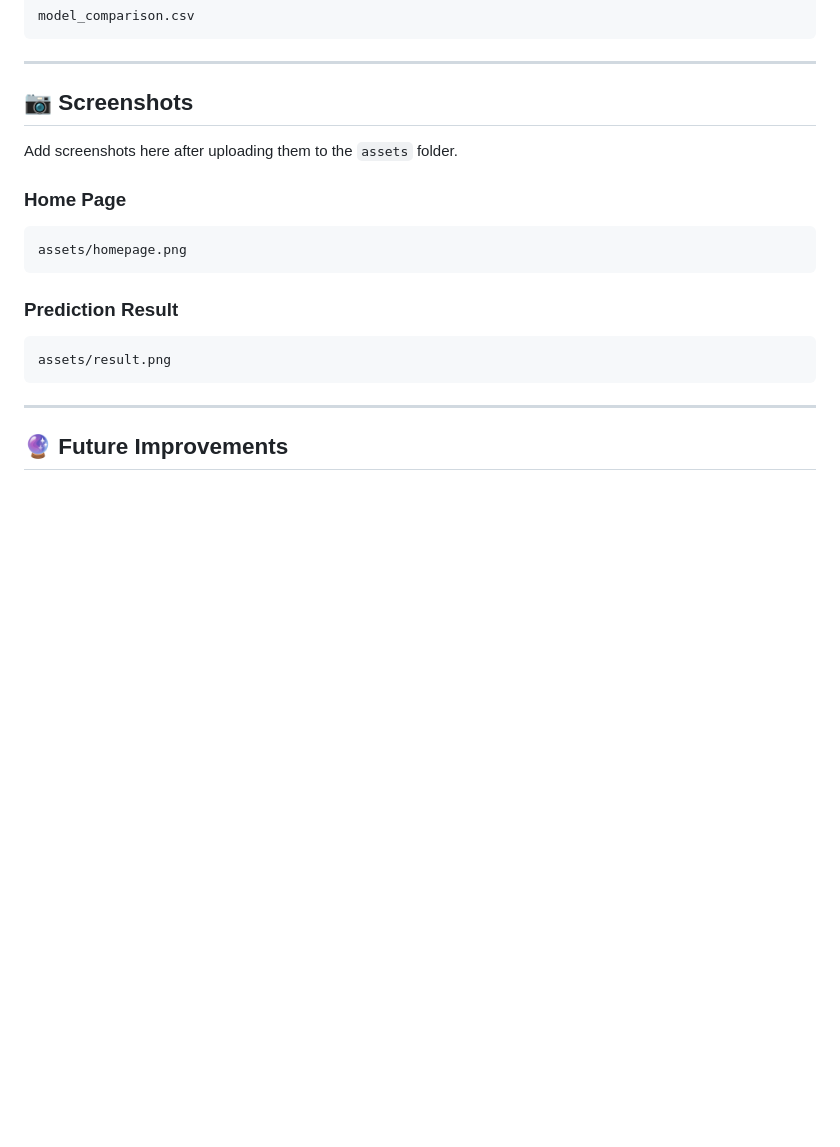
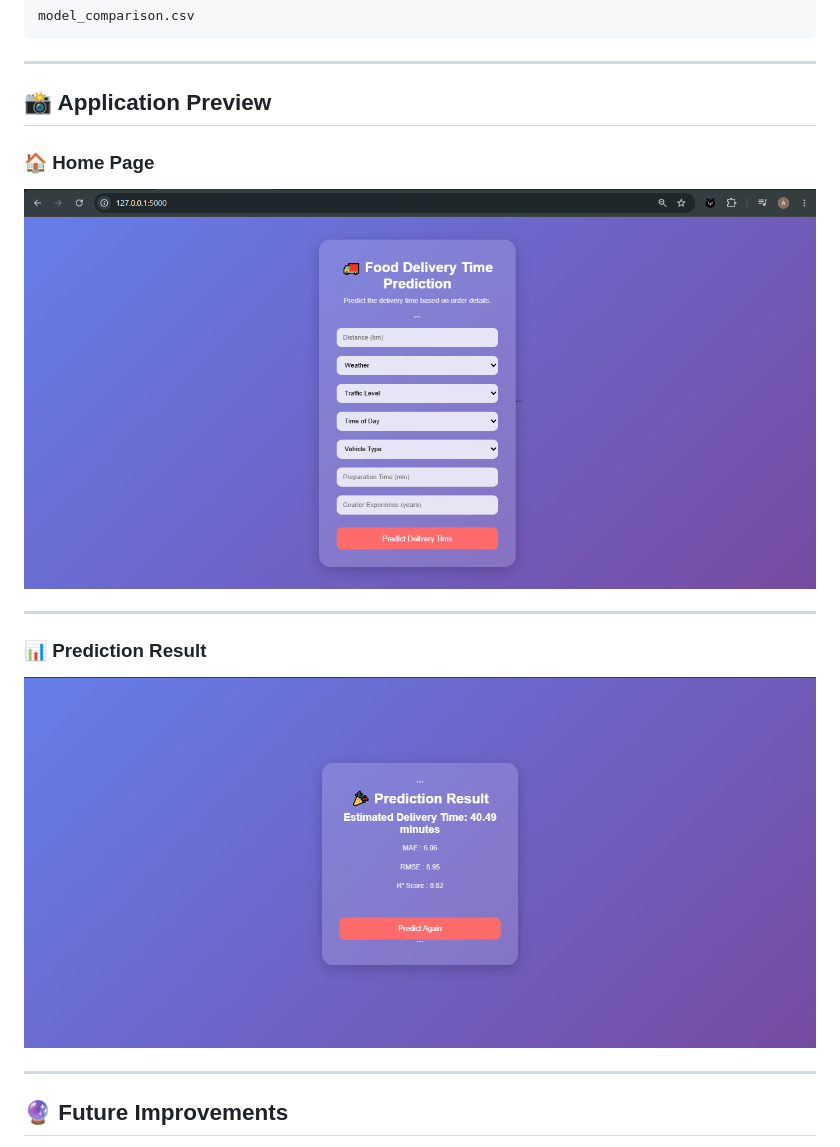
Before and after one commit to arpitaj113/Food_Delivery_Time_Prediction, a Markdown page: README.md, the part around the change. Drawn GitHub-style; blank space fills up the shorter version.

Commit message:
Update README.md
Updated images

````diff
--- a/README.md
+++ b/README.md
@@ -140,23 +140,24 @@ model_comparison.csv
 
 ---
 
-## 📷 Screenshots
+## 📸 Application Preview
 
-Add screenshots here after uploading them to the `assets` folder.
+### 🏠 Home Page
 
-### Home Page
-
-```
-assets/homepage.png
-```
-
-### Prediction Result
-
-```
-assets/result.png
-```
+<p align="center">
+  <img src="assets/homepage.png" alt="Home Page" width="850">
+</p>
 
 ---
+
+### 📊 Prediction Result
+
+<p align="center">
+  <img src="assets/result.png" alt="Prediction Result" width="850">
+</p>
+
+---
+
 
 ## 🔮 Future Improvements
 
````
